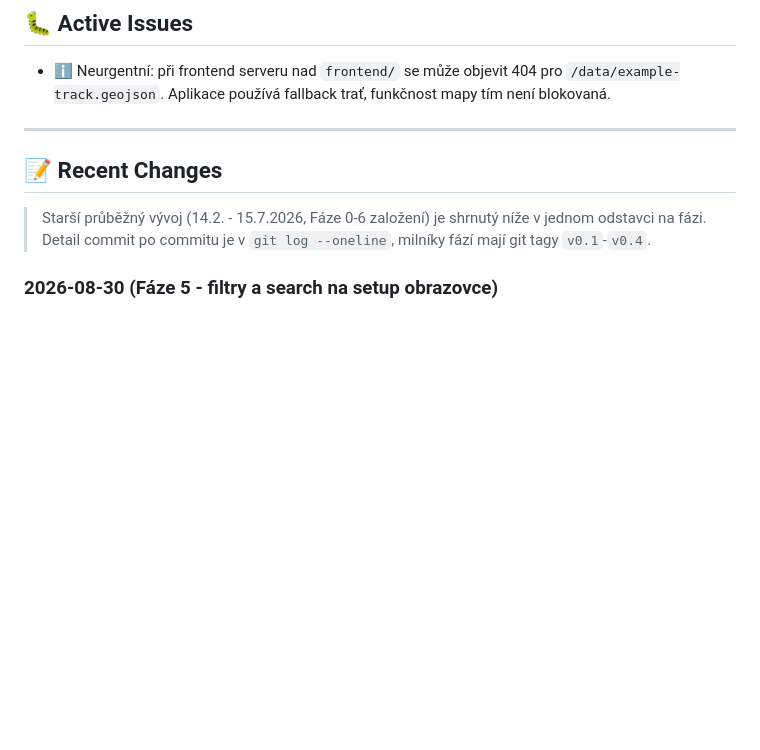
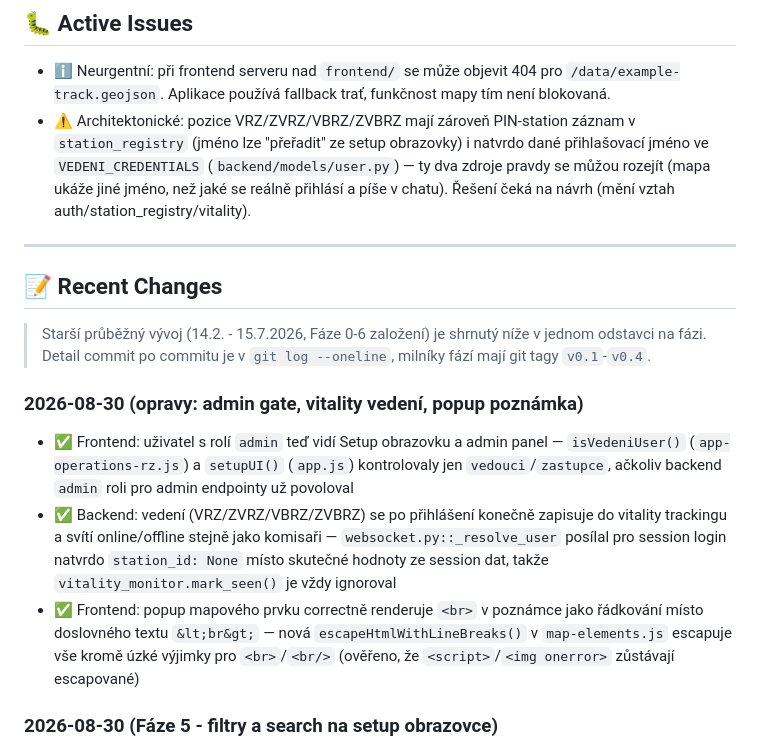
Before and after one commit to Ypsilonx/Rally-safety-organization-app, a Markdown page: STATUS.md, the part around the change. GitHub-like rendering; blank space fills up the shorter version.

Commit message:
Aktualizuj STATUS.md o dnešní opravy a VRZ/PIN architektonický dluh
Co-Authored-By: Claude Sonnet 5 <noreply@anthropic.com>
Claude-Session: https://claude.ai/code/session_017CYMUBekizt73JPN8VKBBM

```diff
--- a/STATUS.md
+++ b/STATUS.md
@@ -63,6 +63,12 @@ Plný plán a checklisty jednotlivých fází jsou v [ROADMAP.md](ROADMAP.md).
 
 - ℹ️ Neurgentní: při frontend serveru nad `frontend/` se může objevit 404 pro `/data/example-track.geojson`.
     Aplikace používá fallback trať, funkčnost mapy tím není blokovaná.
+- ⚠️ Architektonické: pozice VRZ/ZVRZ/VBRZ/ZVBRZ mají zároveň PIN-station
+  záznam v `station_registry` (jméno lze "přeřadit" ze setup obrazovky) i
+  natvrdo dané přihlašovací jméno ve `VEDENI_CREDENTIALS`
+  (`backend/models/user.py`) — ty dva zdroje pravdy se můžou rozejít
+  (mapa ukáže jiné jméno, než jaké se reálně přihlásí a píše v chatu).
+  Řešení čeká na návrh (mění vztah auth/station_registry/vitality).
 
 ---
 
@@ -71,6 +77,22 @@ Plný plán a checklisty jednotlivých fází jsou v [ROADMAP.md](ROADMAP.md).
 > Starší průběžný vývoj (14.2. - 15.7.2026, Fáze 0-6 založení) je shrnutý
 > níže v jednom odstavci na fázi. Detail commit po commitu je v `git log
 > --oneline`, milníky fází mají git tagy `v0.1`-`v0.4`.
+
+### 2026-08-30 (opravy: admin gate, vitality vedení, popup poznámka)
+- ✅ Frontend: uživatel s rolí `admin` teď vidí Setup obrazovku a admin panel
+  — `isVedeniUser()` (`app-operations-rz.js`) a `setupUI()` (`app.js`)
+  kontrolovaly jen `vedouci`/`zastupce`, ačkoliv backend `admin` roli pro
+  admin endpointy už povoloval
+- ✅ Backend: vedení (VRZ/ZVRZ/VBRZ/ZVBRZ) se po přihlášení konečně
+  zapisuje do vitality trackingu a svítí online/offline stejně jako
+  komisaři — `websocket.py::_resolve_user` posílal pro session login
+  natvrdo `station_id: None` místo skutečné hodnoty ze session dat, takže
+  `vitality_monitor.mark_seen()` je vždy ignoroval
+- ✅ Frontend: popup mapového prvku correctně renderuje `<br>` v poznámce
+  jako řádkování místo doslovného textu `&lt;br&gt;` — nová
+  `escapeHtmlWithLineBreaks()` v `map-elements.js` escapuje vše kromě
+  úzké výjimky pro `<br>`/`<br/>` (ověřeno, že `<script>`/`<img onerror>`
+  zůstávají escapované)
 
 ### 2026-08-30 (Fáze 5 - filtry a search na setup obrazovce)
 - ✅ Frontend: setup obrazovka pro správu pozic má search (podle ID/názvu) a
```
